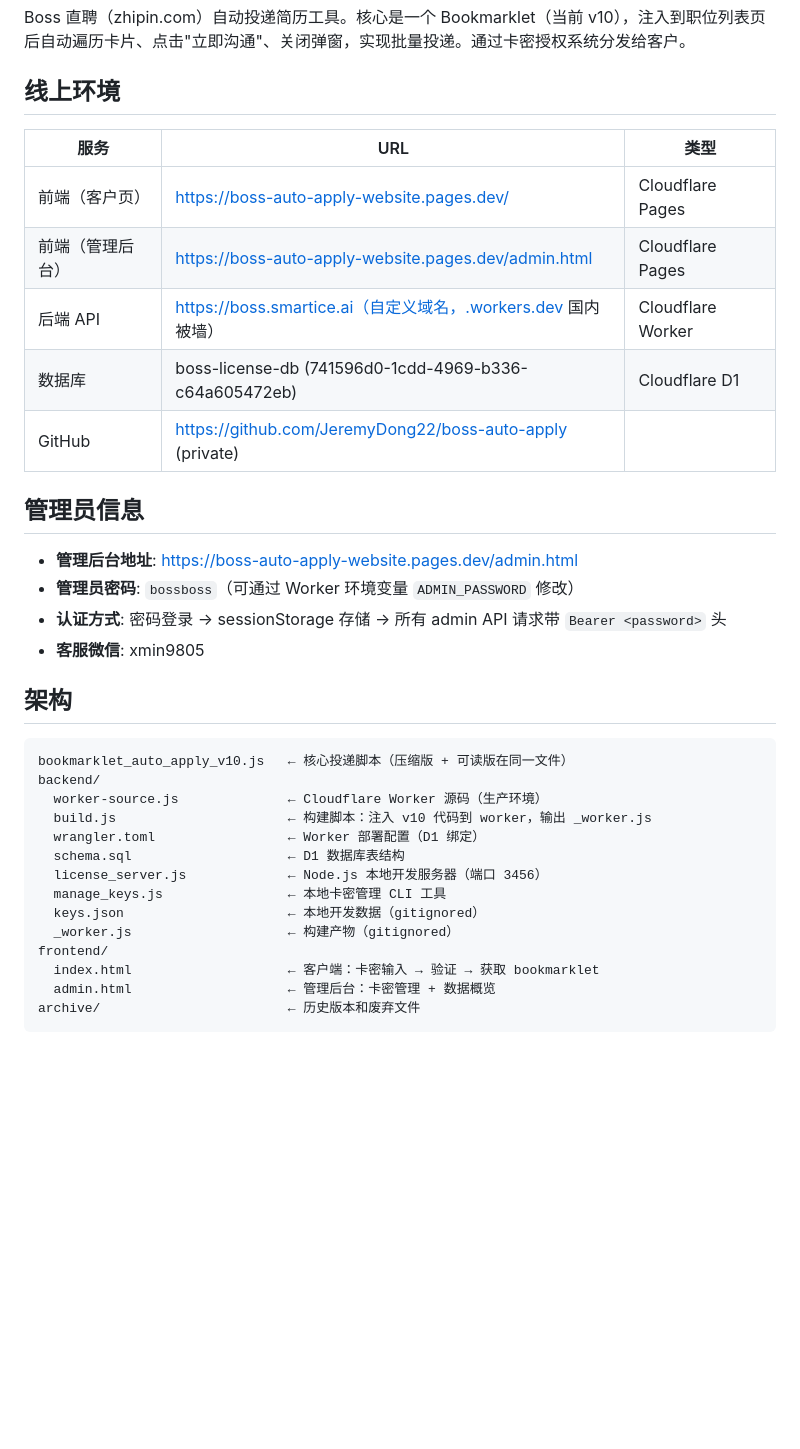
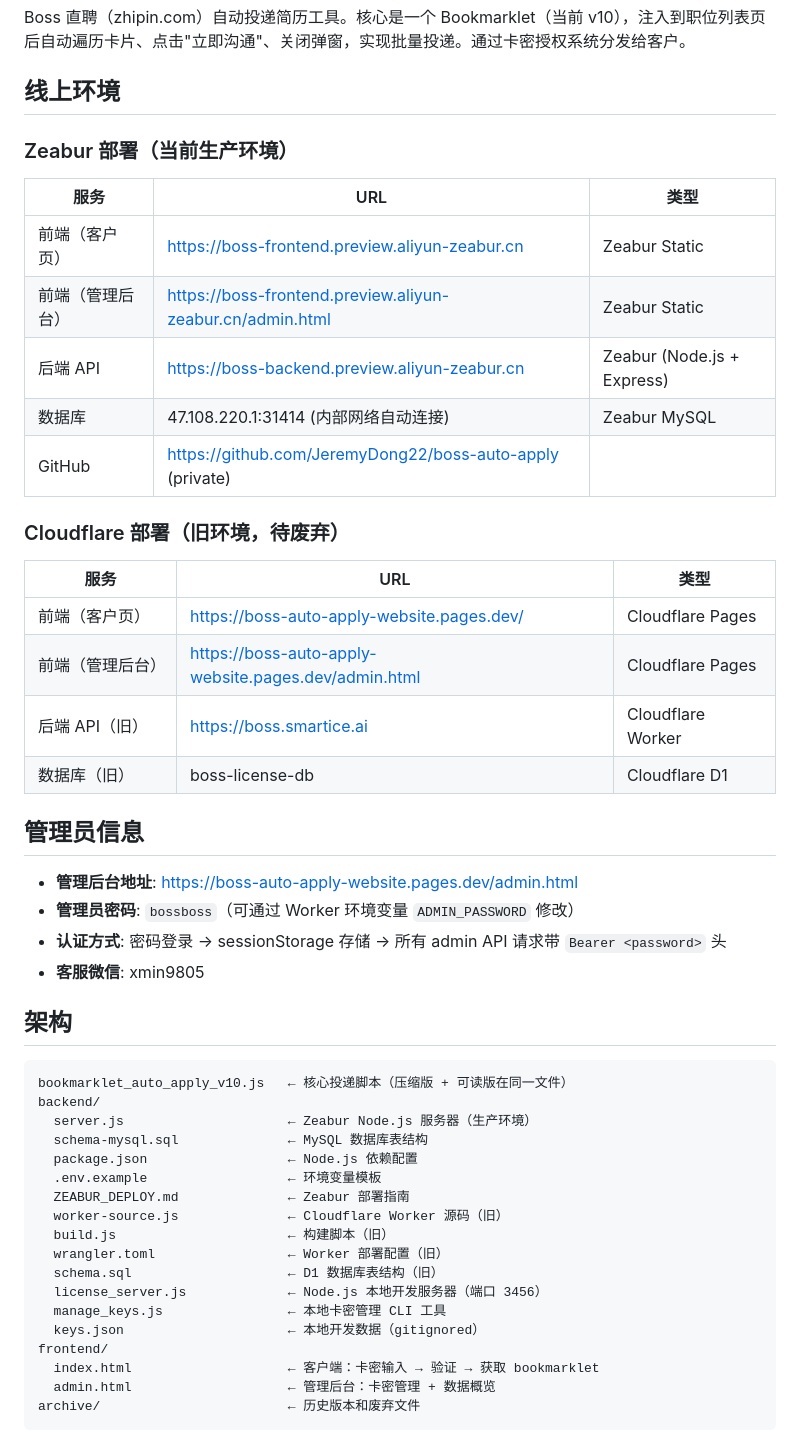
Before and after one commit to JeremyDong22/boss-auto-apply, a Markdown page: CLAUDE.md, the part around the change. Drawn GitHub-style; blank space fills up the shorter version.

Commit message:
Update CLAUDE.md with Zeabur frontend URL

````diff
--- a/CLAUDE.md
+++ b/CLAUDE.md
@@ -7,13 +7,22 @@ Boss 直聘（zhipin.com）自动投递简历工具。核心是一个 Bookmarkle
 
 ## 线上环境
 
+### Zeabur 部署（当前生产环境）
+| 服务 | URL | 类型 |
+|------|-----|------|
+| 前端（客户页） | https://boss-frontend.preview.aliyun-zeabur.cn | Zeabur Static |
+| 前端（管理后台） | https://boss-frontend.preview.aliyun-zeabur.cn/admin.html | Zeabur Static |
+| 后端 API | https://boss-backend.preview.aliyun-zeabur.cn | Zeabur (Node.js + Express) |
+| 数据库 | 47.108.220.1:31414 (内部网络自动连接) | Zeabur MySQL |
+| GitHub | https://github.com/JeremyDong22/boss-auto-apply (private) | |
+
+### Cloudflare 部署（旧环境，待废弃）
 | 服务 | URL | 类型 |
 |------|-----|------|
 | 前端（客户页） | https://boss-auto-apply-website.pages.dev/ | Cloudflare Pages |
 | 前端（管理后台） | https://boss-auto-apply-website.pages.dev/admin.html | Cloudflare Pages |
-| 后端 API | https://boss.smartice.ai（自定义域名，.workers.dev 国内被墙） | Cloudflare Worker |
-| 数据库 | boss-license-db (741596d0-1cdd-4969-b336-c64a605472eb) | Cloudflare D1 |
-| GitHub | https://github.com/JeremyDong22/boss-auto-apply (private) | |
+| 后端 API（旧） | https://boss.smartice.ai | Cloudflare Worker |
+| 数据库（旧） | boss-license-db | Cloudflare D1 |
 
 ## 管理员信息
 
@@ -27,14 +36,18 @@ Boss 直聘（zhipin.com）自动投递简历工具。核心是一个 Bookmarkle
 ```
 bookmarklet_auto_apply_v10.js   ← 核心投递脚本（压缩版 + 可读版在同一文件）
 backend/
-  worker-source.js              ← Cloudflare Worker 源码（生产环境）
-  build.js                      ← 构建脚本：注入 v10 代码到 worker，输出 _worker.js
-  wrangler.toml                 ← Worker 部署配置（D1 绑定）
-  schema.sql                    ← D1 数据库表结构
+  server.js                     ← Zeabur Node.js 服务器（生产环境）
+  schema-mysql.sql              ← MySQL 数据库表结构
+  package.json                  ← Node.js 依赖配置
+  .env.example                  ← 环境变量模板
+  ZEABUR_DEPLOY.md              ← Zeabur 部署指南
+  worker-source.js              ← Cloudflare Worker 源码（旧）
+  build.js                      ← 构建脚本（旧）
+  wrangler.toml                 ← Worker 部署配置（旧）
+  schema.sql                    ← D1 数据库表结构（旧）
   license_server.js             ← Node.js 本地开发服务器（端口 3456）
   manage_keys.js                ← 本地卡密管理 CLI 工具
   keys.json                     ← 本地开发数据（gitignored）
-  _worker.js                    ← 构建产物（gitignored）
 frontend/
   index.html                    ← 客户端：卡密输入 → 验证 → 获取 bookmarklet
   admin.html                    ← 管理后台：卡密管理 + 数据概览
````
